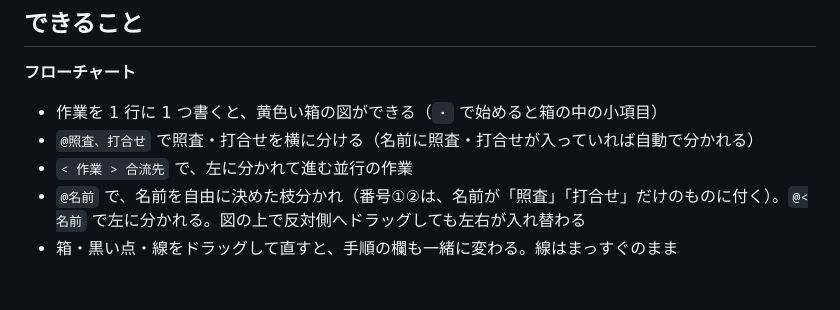
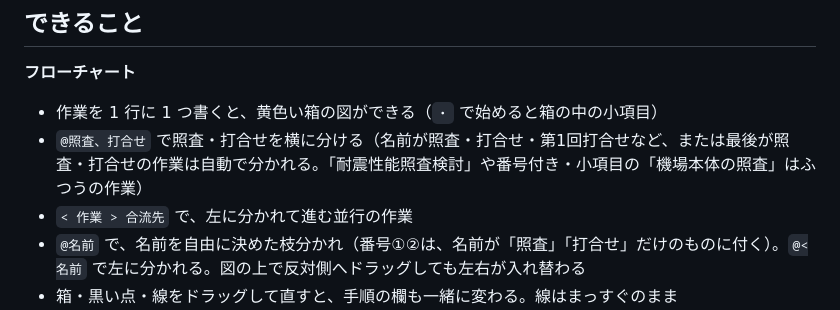
Before and after one commit to yamamotowt08/flowchart-koutei-tool, a Markdown page: README.md, the part around the change. Rendered like a GitHub page; blank space fills up the shorter version.

```diff
--- a/README.md
+++ b/README.md
@@ -25,7 +25,7 @@ EXE は Windows 10・11 に入っている .NET Framework 4.8 と「Microsoft Ed
 
 **フローチャート**
 - 作業を 1 行に 1 つ書くと、黄色い箱の図ができる（`・` で始めると箱の中の小項目）
-- `@照査、打合せ` で照査・打合せを横に分ける（名前に照査・打合せが入っていれば自動で分かれる）
+- `@照査、打合せ` で照査・打合せを横に分ける（名前が照査・打合せ・第1回打合せなど、または最後が照査・打合せの作業は自動で分かれる。「耐震性能照査検討」や番号付き・小項目の「機場本体の照査」はふつうの作業）
 - `< 作業 > 合流先` で、左に分かれて進む並行の作業
 - `@名前` で、名前を自由に決めた枝分かれ（番号①②は、名前が「照査」「打合せ」だけのものに付く）。`@<名前` で左に分かれる。図の上で反対側へドラッグしても左右が入れ替わる
 - 箱・黒い点・線をドラッグして直すと、手順の欄も一緒に変わる。線はまっすぐのまま
```
Also changed, not shown: docs/img/f_opts.png, docs/img/f_whole.png, 5 other files.
